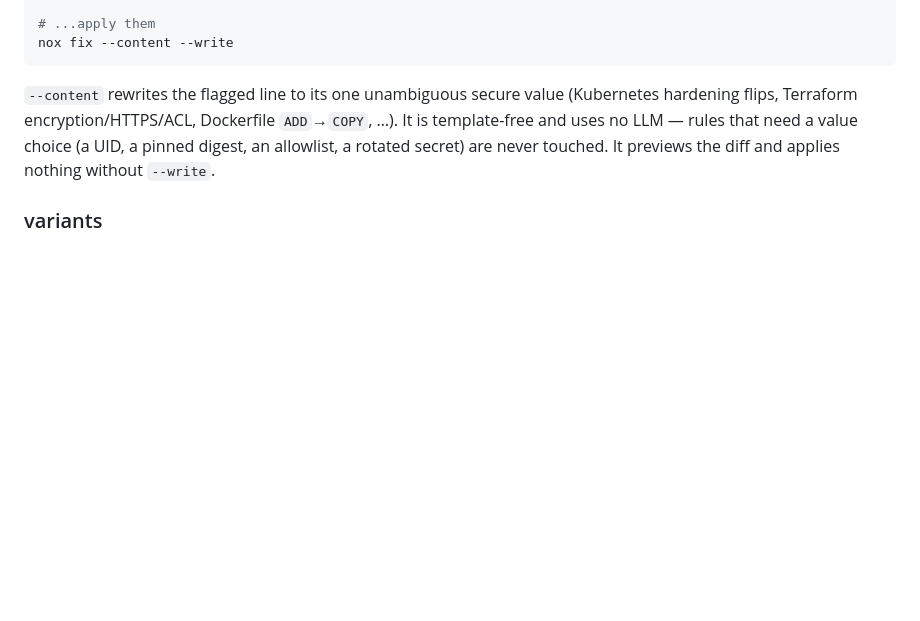
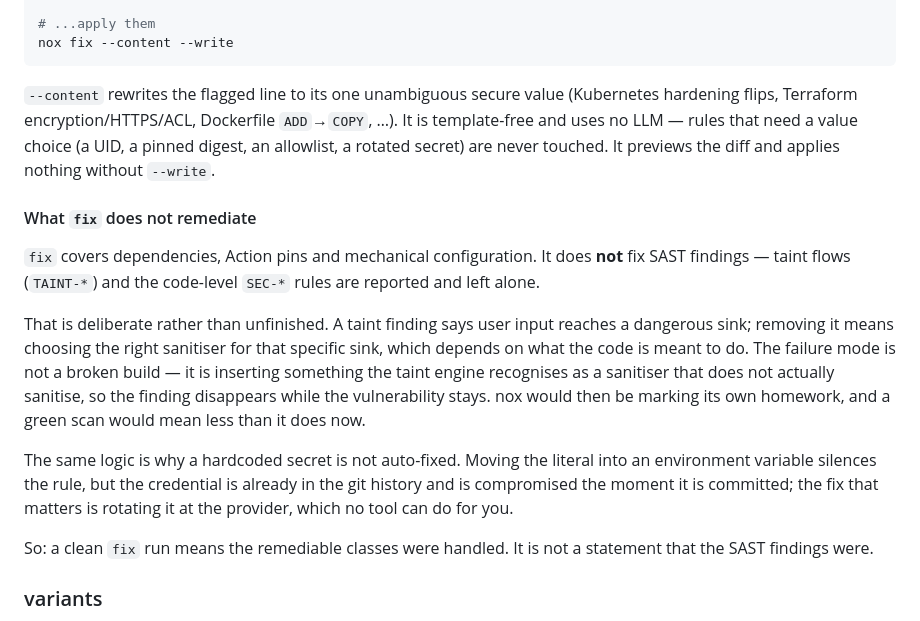
Before and after one commit to Nox-HQ/nox, a Markdown page: docs/usage.md, the part around the change. Drawn GitHub-style; blank space fills up the shorter version.

Commit message:
docs: state what `nox fix` does not remediate (#302)
The `fix` section lists the three passes it performs and says nothing
about the boundary — leaving a reader free to assume a clean run covered
everything the scan reported. It doesn't: **taint flows and the
code-level `SEC-*` rules are reported and left alone.**

Says so, and gives the reason.

Removing a taint finding means choosing the right sanitiser for that
*specific* sink, which depends on what the code is meant to do. The
failure mode isn't a broken build — it's inserting something the taint
engine **recognises** as a sanitiser that doesn't actually sanitise. The
finding disappears, the vulnerability stays, and nox ends up marking its
own homework.

The hardcoded-secret case is the same shape and worth stating explicitly
*because the code change looks like a fix*: moving the literal into an
env var silences the rule, but the credential entered git history the
moment it was committed and is compromised regardless. Rotating it at
the provider is the part that matters, and no tool can do that for you.

Notably `--content` **already refuses this class** — its own docs name
*"a rotated secret"* among the value choices it never makes. This
extends that stated principle from one flag to the whole command.

Context: prompted by reviewing whether nox could remediate SAST. Related
work in flight — `nox-plugin-remediate` currently *does* rewrite
hardcoded secrets without mentioning rotation, which contradicts the
principle core states here.

https://claude.ai/code/session_01UCLAAksd3a1cmQz2LVs3ts

```diff
--- a/docs/usage.md
+++ b/docs/usage.md
@@ -478,6 +478,28 @@ nox fix --content --write
 choice (a UID, a pinned digest, an allowlist, a rotated secret) are never
 touched. It previews the diff and applies nothing without `--write`.
 
+#### What `fix` does not remediate
+
+`fix` covers dependencies, Action pins and mechanical configuration. It does
+**not** fix SAST findings — taint flows (`TAINT-*`) and the code-level `SEC-*`
+rules are reported and left alone.
+
+That is deliberate rather than unfinished. A taint finding says user input
+reaches a dangerous sink; removing it means choosing the right sanitiser for
+that specific sink, which depends on what the code is meant to do. The failure
+mode is not a broken build — it is inserting something the taint engine
+recognises as a sanitiser that does not actually sanitise, so the finding
+disappears while the vulnerability stays. nox would then be marking its own
+homework, and a green scan would mean less than it does now.
+
+The same logic is why a hardcoded secret is not auto-fixed. Moving the literal
+into an environment variable silences the rule, but the credential is already in
+the git history and is compromised the moment it is committed; the fix that
+matters is rotating it at the provider, which no tool can do for you.
+
+So: a clean `fix` run means the remediable classes were handled. It is not a
+statement that the SAST findings were.
+
 ### variants
 
 Report first-party code that reproduces the root-cause pattern of a known CVE —
```
